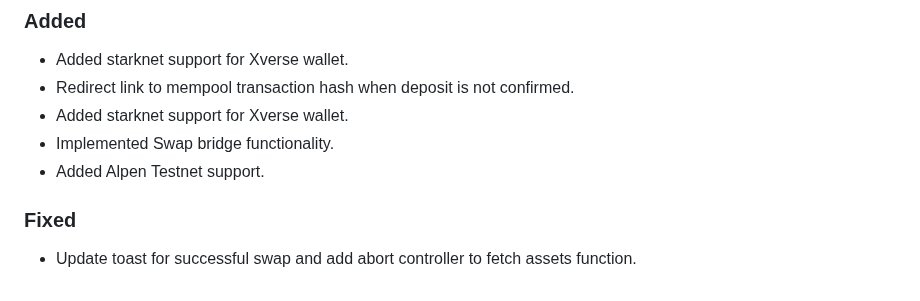
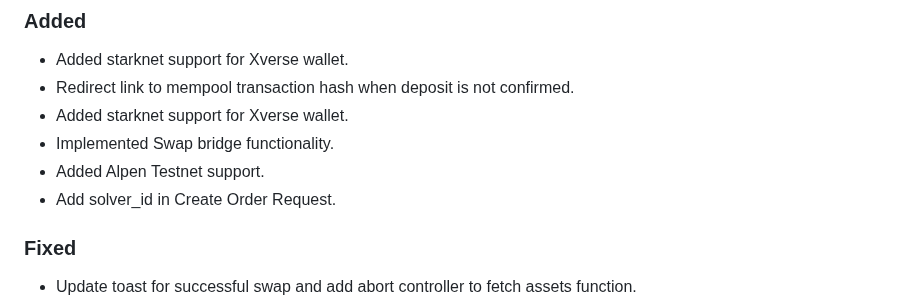
Before and after one commit to shanmukh0504/kiosk, a Markdown page: CHANGELOG.md, the part around the change. GitHub-like rendering.

Commit message:
chore: update changelog

```diff
--- a/CHANGELOG.md
+++ b/CHANGELOG.md
@@ -18,6 +18,7 @@
 - Added starknet support for Xverse wallet.
 - Implemented Swap bridge functionality.
 - Added Alpen Testnet support.
+- Add solver_id in Create Order Request.
 
 ### Fixed
 
```
